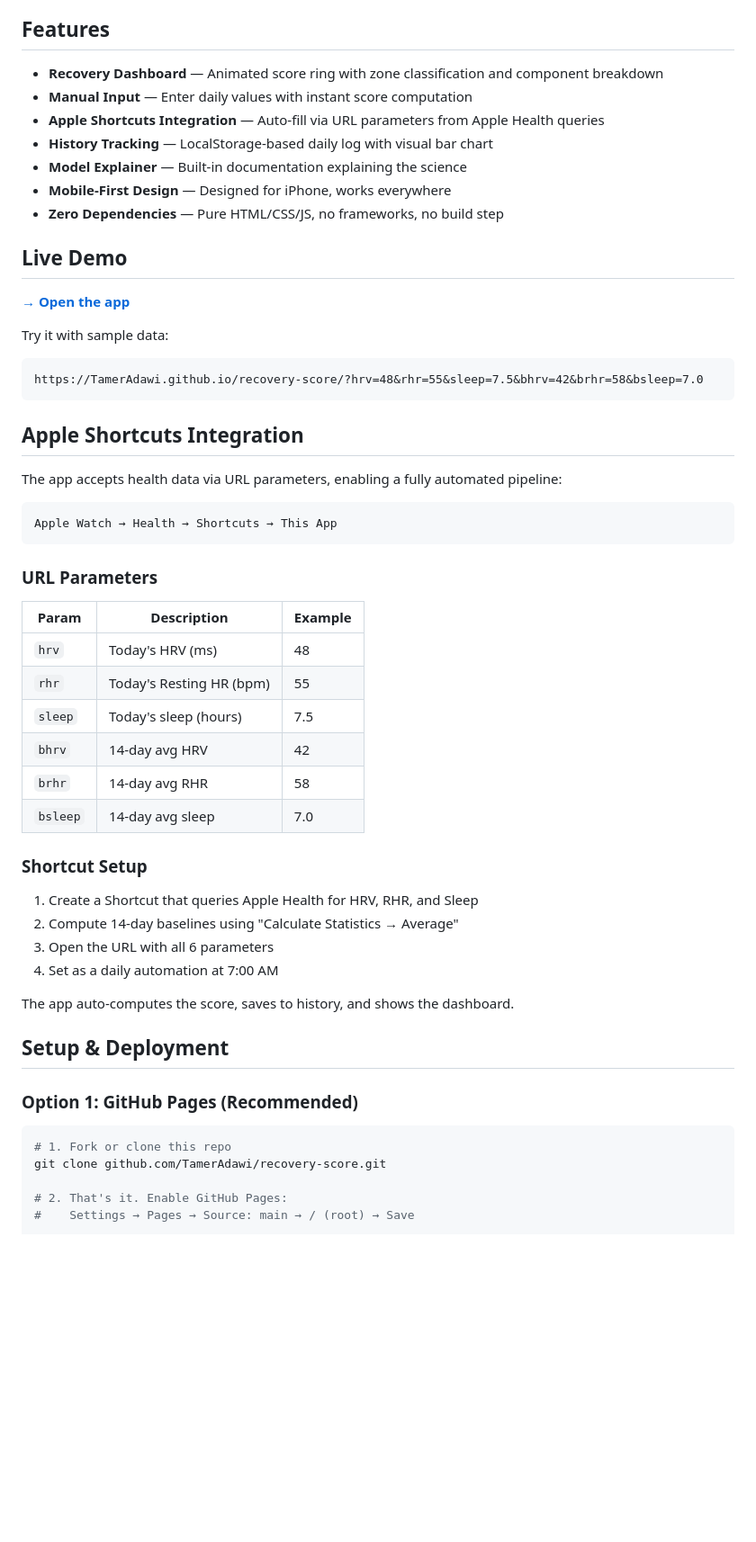
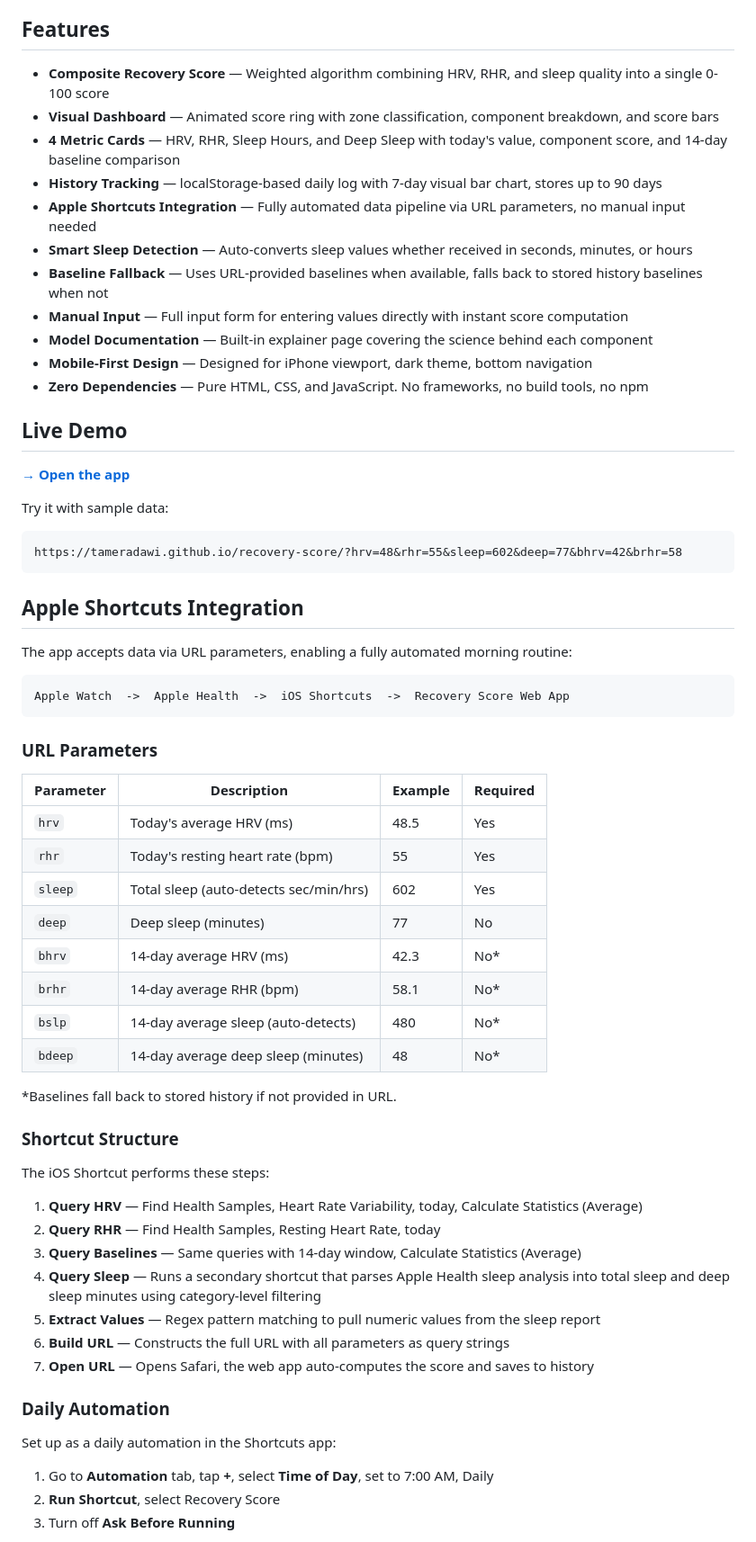
Before and after one commit to TamerAdawi/recovery-score, a Markdown page: README.md, the part around one of its changes. Shown at 90% size. Rendered like a GitHub page; blank space fills up the shorter version.

````diff
--- a/README.md
+++ b/README.md
@@ -45,13 +67,17 @@ Population averages are misleading — a "good" HRV for one person is completely
 
 ## Features
 
-- **Recovery Dashboard** — Animated score ring with zone classification and component breakdown
-- **Manual Input** — Enter daily values with instant score computation
-- **Apple Shortcuts Integration** — Auto-fill via URL parameters from Apple Health queries
-- **History Tracking** — LocalStorage-based daily log with visual bar chart
-- **Model Explainer** — Built-in documentation explaining the science
-- **Mobile-First Design** — Designed for iPhone, works everywhere
-- **Zero Dependencies** — Pure HTML/CSS/JS, no frameworks, no build step
+- **Composite Recovery Score** — Weighted algorithm combining HRV, RHR, and sleep quality into a single 0-100 score
+- **Visual Dashboard** — Animated score ring with zone classification, component breakdown, and score bars
+- **4 Metric Cards** — HRV, RHR, Sleep Hours, and Deep Sleep with today's value, component score, and 14-day baseline comparison
+- **History Tracking** — localStorage-based daily log with 7-day visual bar chart, stores up to 90 days
+- **Apple Shortcuts Integration** — Fully automated data pipeline via URL parameters, no manual input needed
+- **Smart Sleep Detection** — Auto-converts sleep values whether received in seconds, minutes, or hours
+- **Baseline Fallback** — Uses URL-provided baselines when available, falls back to stored history baselines when not
+- **Manual Input** — Full input form for entering values directly with instant score computation
+- **Model Documentation** — Built-in explainer page covering the science behind each component
+- **Mobile-First Design** — Designed for iPhone viewport, dark theme, bottom navigation
+- **Zero Dependencies** — Pure HTML, CSS, and JavaScript. No frameworks, no build tools, no npm
 
 ## Live Demo
 
@@ -59,45 +85,49 @@ Population averages are misleading — a "good" HRV for one person is completely
 
 Try it with sample data:
 ```
-https://TamerAdawi.github.io/recovery-score/?hrv=48&rhr=55&sleep=7.5&bhrv=42&brhr=58&bsleep=7.0
+https://tameradawi.github.io/recovery-score/?hrv=48&rhr=55&sleep=602&deep=77&bhrv=42&brhr=58
 ```
 
 ## Apple Shortcuts Integration
 
-The app accepts health data via URL parameters, enabling a fully automated pipeline:
+The app accepts data via URL parameters, enabling a fully automated morning routine:
 
 ```
-Apple Watch → Health → Shortcuts → This App
+Apple Watch  ->  Apple Health  ->  iOS Shortcuts  ->  Recovery Score Web App
 ```
 
 ### URL Parameters
 
-| Param | Description | Example |
-|-------|-------------|---------|
-| `hrv` | Today's HRV (ms) | 48 |
-| `rhr` | Today's Resting HR (bpm) | 55 |
-| `sleep` | Today's sleep (hours) | 7.5 |
-| `bhrv` | 14-day avg HRV | 42 |
-| `brhr` | 14-day avg RHR | 58 |
-| `bsleep` | 14-day avg sleep | 7.0 |
+| Parameter | Description | Example | Required |
+|-----------|-------------|---------|----------|
+| `hrv` | Today's average HRV (ms) | 48.5 | Yes |
+| `rhr` | Today's resting heart rate (bpm) | 55 | Yes |
+| `sleep` | Total sleep (auto-detects sec/min/hrs) | 602 | Yes |
+| `deep` | Deep sleep (minutes) | 77 | No |
+| `bhrv` | 14-day average HRV (ms) | 42.3 | No* |
+| `brhr` | 14-day average RHR (bpm) | 58.1 | No* |
+| `bslp` | 14-day average sleep (auto-detects) | 480 | No* |
+| `bdeep` | 14-day average deep sleep (minutes) | 48 | No* |
 
-### Shortcut Setup
+*Baselines fall back to stored history if not provided in URL.
 
-1. Create a Shortcut that queries Apple Health for HRV, RHR, and Sleep
-2. Compute 14-day baselines using "Calculate Statistics → Average"
-3. Open the URL with all 6 parameters
-4. Set as a daily automation at 7:00 AM
+### Shortcut Structure
 
-The app auto-computes the score, saves to history, and shows the dashboard.
+The iOS Shortcut performs these steps:
 
-## Setup & Deployment
+1. **Query HRV** — Find Health Samples, Heart Rate Variability, today, Calculate Statistics (Average)
+2. **Query RHR** — Find Health Samples, Resting Heart Rate, today
+3. **Query Baselines** — Same queries with 14-day window, Calculate Statistics (Average)
+4. **Query Sleep** — Runs a secondary shortcut that parses Apple Health sleep analysis into total sleep and deep sleep minutes using category-level filtering
+5. **Extract Values** — Regex pattern matching to pull numeric values from the sleep report
+6. **Build URL** — Constructs the full URL with all parameters as query strings
+7. **Open URL** — Opens Safari, the web app auto-computes the score and saves to history
 
-### Option 1: GitHub Pages (Recommended)
+### Daily Automation
 
-```bash
-# 1. Fork or clone this repo
-git clone github.com/TamerAdawi/recovery-score.git
+Set up as a daily automation in the Shortcuts app:
 
-# 2. That's it. Enable GitHub Pages:
-#    Settings → Pages → Source: main → / (root) → Save
+1. Go to **Automation** tab, tap **+**, select **Time of Day**, set to 7:00 AM, Daily
+2. **Run Shortcut**, select Recovery Score
+3. Turn off **Ask Before Running**
 
````
Also changed, not shown: other parts of README.md (+111 -50 lines).
